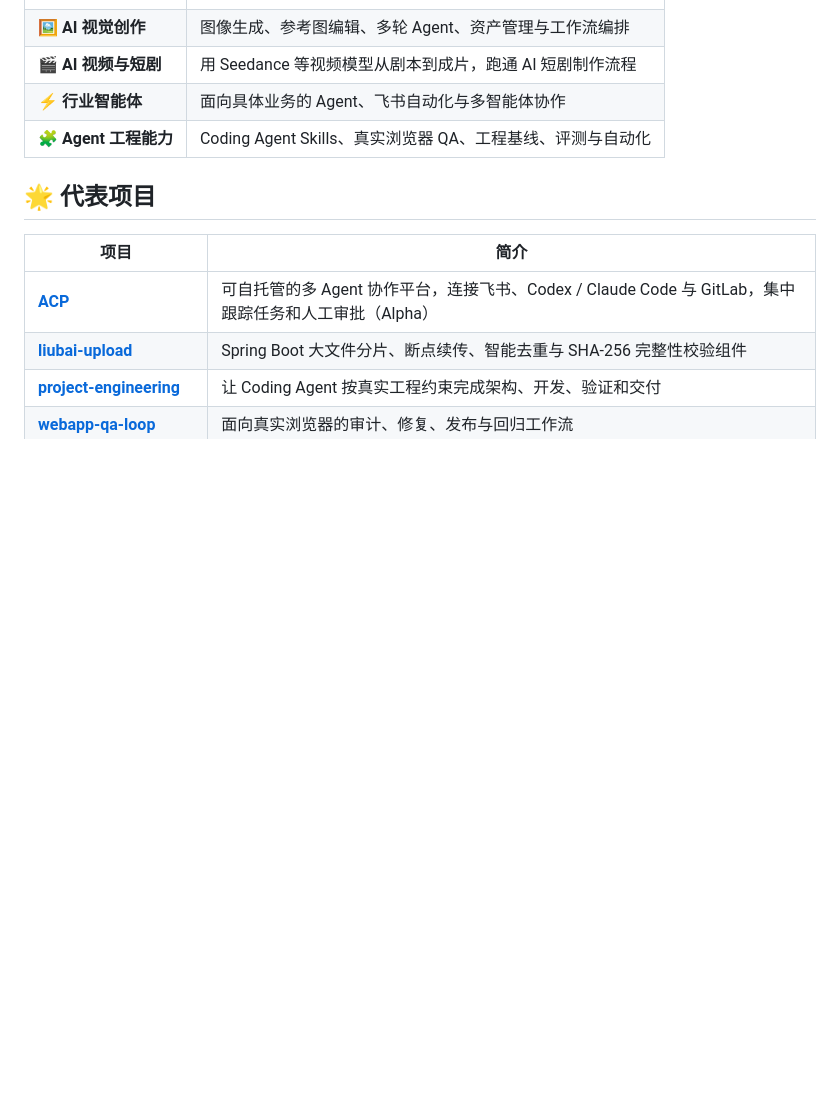
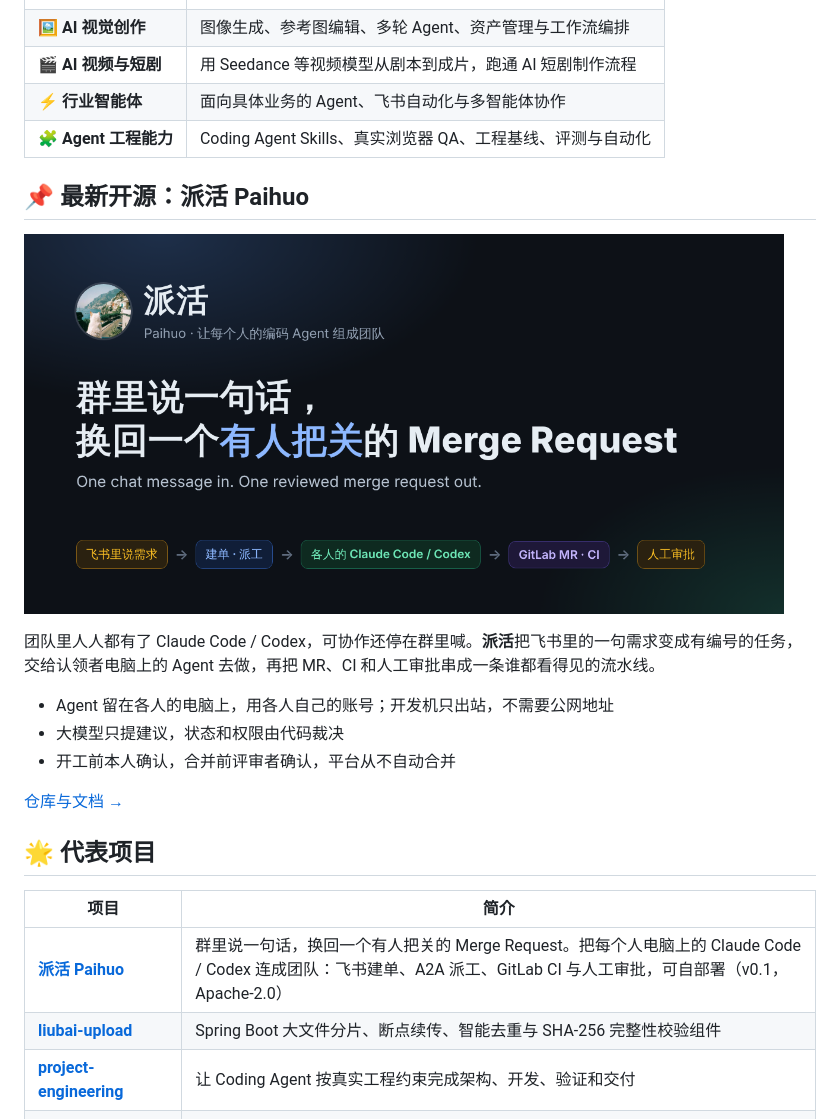
Before and after one commit to liubai00/liubai00, a Markdown page: README.md, the part around the change. Drawn GitHub-style; pictures changed too: assets/paihuo.png (added); blank space fills up the shorter version.

Commit message:
在 profile 上展示派活 Paihuo (#1)
- 新增「最新开源」一节，配预览图和三条要点
- 代表项目表里的 ACP 改名为派活，链接指向仓库当前地址，更新简介


Claude-Session: https://claude.ai/code/session_01GRKVZsb5NWu3mzWzLcfRNw

Co-authored-by: Claude <noreply@anthropic.com>

```diff
--- a/README.md
+++ b/README.md
@@ -81,11 +81,23 @@
 | ⚡ **行业智能体** | 面向具体业务的 Agent、飞书自动化与多智能体协作 |
 | 🧩 **Agent 工程能力** | Coding Agent Skills、真实浏览器 QA、工程基线、评测与自动化 |
 
+## 📌 最新开源：派活 Paihuo
+
+<a href="https://github.com/liubai00/ACP-Agent"><img src="assets/paihuo.png" width="760" alt="派活 Paihuo：群里说一句话，换回一个有人把关的 Merge Request" /></a>
+
+团队里人人都有了 Claude Code / Codex，可协作还停在群里喊。**派活**把飞书里的一句需求变成有编号的任务，交给认领者电脑上的 Agent 去做，再把 MR、CI 和人工审批串成一条谁都看得见的流水线。
+
+- Agent 留在各人的电脑上，用各人自己的账号；开发机只出站，不需要公网地址
+- 大模型只提建议，状态和权限由代码裁决
+- 开工前本人确认，合并前评审者确认，平台从不自动合并
+
+[仓库与文档 →](https://github.com/liubai00/ACP-Agent)
+
 ## 🌟 代表项目
 
 | 项目 | 简介 |
 | --- | --- |
-| [**ACP**](https://github.com/liubai00/ACP) | 可自托管的多 Agent 协作平台，连接飞书、Codex / Claude Code 与 GitLab，集中跟踪任务和人工审批（Alpha） |
+| [**派活 Paihuo**](https://github.com/liubai00/ACP-Agent) | 群里说一句话，换回一个有人把关的 Merge Request。把每个人电脑上的 Claude Code / Codex 连成团队：飞书建单、A2A 派工、GitLab CI 与人工审批，可自部署（v0.1，Apache-2.0） |
 | [**liubai-upload**](https://github.com/liubai00/liubai-upload) | Spring Boot 大文件分片、断点续传、智能去重与 SHA-256 完整性校验组件 |
 | [**project-engineering**](https://github.com/liubai00/project-engineering) | 让 Coding Agent 按真实工程约束完成架构、开发、验证和交付 |
 | [**webapp-qa-loop**](https://github.com/liubai00/webapp-qa-loop) | 面向真实浏览器的审计、修复、发布与回归工作流 |
```
